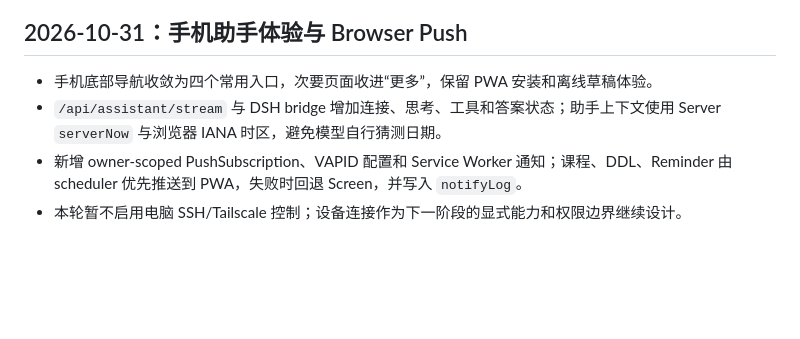
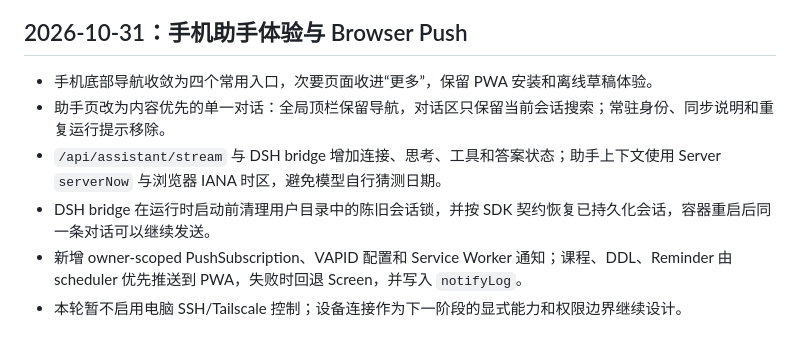
Before and after one commit to CPhoenixW/SmartCore, a Markdown page: docs/delivery-history.md, the part around the change. Rendered like a GitHub page; blank space fills up the shorter version.

```diff
--- a/docs/delivery-history.md
+++ b/docs/delivery-history.md
@@ -6,8 +6,10 @@
 ## 2026-10-31：手机助手体验与 Browser Push
 
 - 手机底部导航收敛为四个常用入口，次要页面收进“更多”，保留 PWA 安装和离线草稿体验。
+- 助手页改为内容优先的单一对话：全局顶栏保留导航，对话区只保留当前会话搜索；常驻身份、同步说明和重复运行提示移除。
 - `/api/assistant/stream` 与 DSH bridge 增加连接、思考、工具和答案状态；助手上下文使用
   Server `serverNow` 与浏览器 IANA 时区，避免模型自行猜测日期。
+- DSH bridge 在运行时启动前清理用户目录中的陈旧会话锁，并按 SDK 契约恢复已持久化会话，容器重启后同一条对话可以继续发送。
 - 新增 owner-scoped PushSubscription、VAPID 配置和 Service Worker 通知；课程、DDL、Reminder
   由 scheduler 优先推送到 PWA，失败时回退 Screen，并写入 `notifyLog`。
 - 本轮暂不启用电脑 SSH/Tailscale 控制；设备连接作为下一阶段的显式能力和权限边界继续设计。
```
Also changed, not shown: docs/decisions.md (+12 -0 lines).
